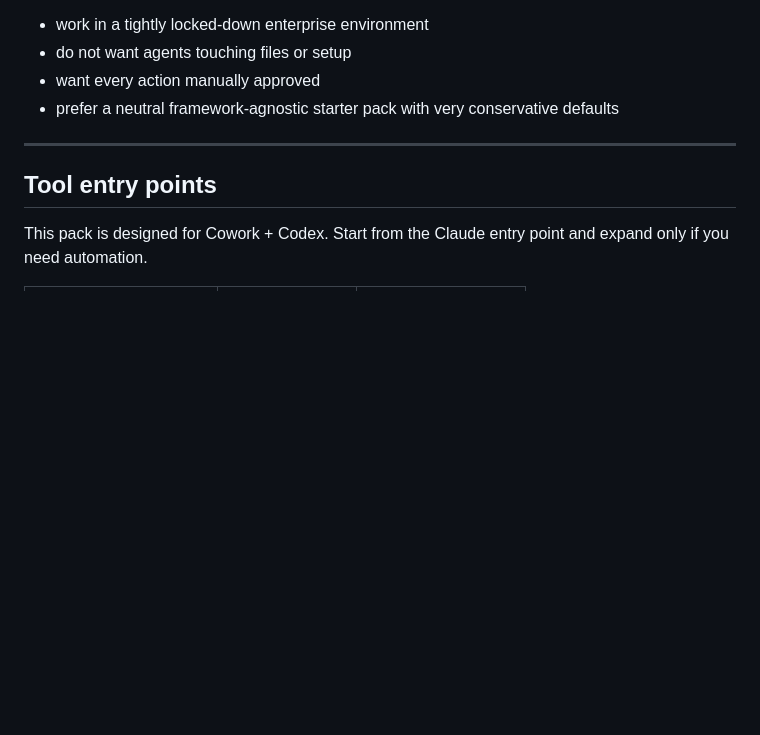
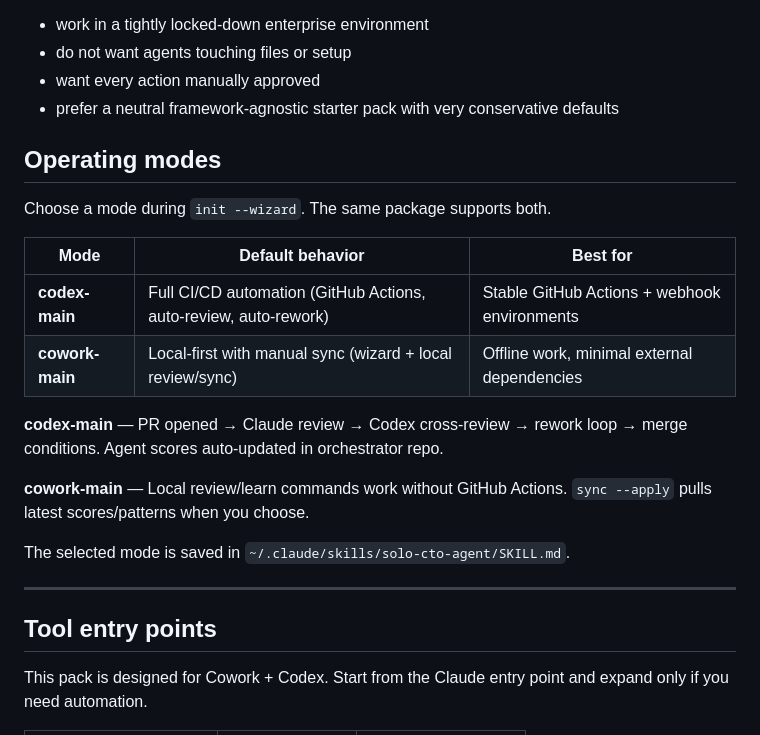
Before and after one commit to seunghunbae-3svs/solo-cto-agent, a Markdown page: README.md, the part around the change. Drawn GitHub-style; blank space fills up the shorter version.

Commit message:
docs: add Operating modes section to README (cherry-pick from PR #48) (#72)
Add codex-main vs cowork-main comparison table and flow descriptions
to README.md. This was the only net-new content from PR #48 that
wasn't already superseded by later PRs (G10-G14).

Co-authored-by: seunghunbae-3svs <seunghunbae@gmail.com>
Co-authored-by: Claude Opus 4.6 <noreply@anthropic.com>

```diff
--- a/README.md
+++ b/README.md
@@ -91,6 +91,21 @@ It is probably not a good fit if you:
 * do not want agents touching files or setup
 * want every action manually approved
 * prefer a neutral framework-agnostic starter pack with very conservative defaults
+
+## Operating modes
+
+Choose a mode during `init --wizard`. The same package supports both.
+
+| Mode | Default behavior | Best for |
+|---|---|---|
+| **codex-main** | Full CI/CD automation (GitHub Actions, auto-review, auto-rework) | Stable GitHub Actions + webhook environments |
+| **cowork-main** | Local-first with manual sync (wizard + local review/sync) | Offline work, minimal external dependencies |
+
+**codex-main** — PR opened → Claude review → Codex cross-review → rework loop → merge conditions. Agent scores auto-updated in orchestrator repo.
+
+**cowork-main** — Local review/learn commands work without GitHub Actions. `sync --apply` pulls latest scores/patterns when you choose.
+
+The selected mode is saved in `~/.claude/skills/solo-cto-agent/SKILL.md`.
 
 ---
 
```
